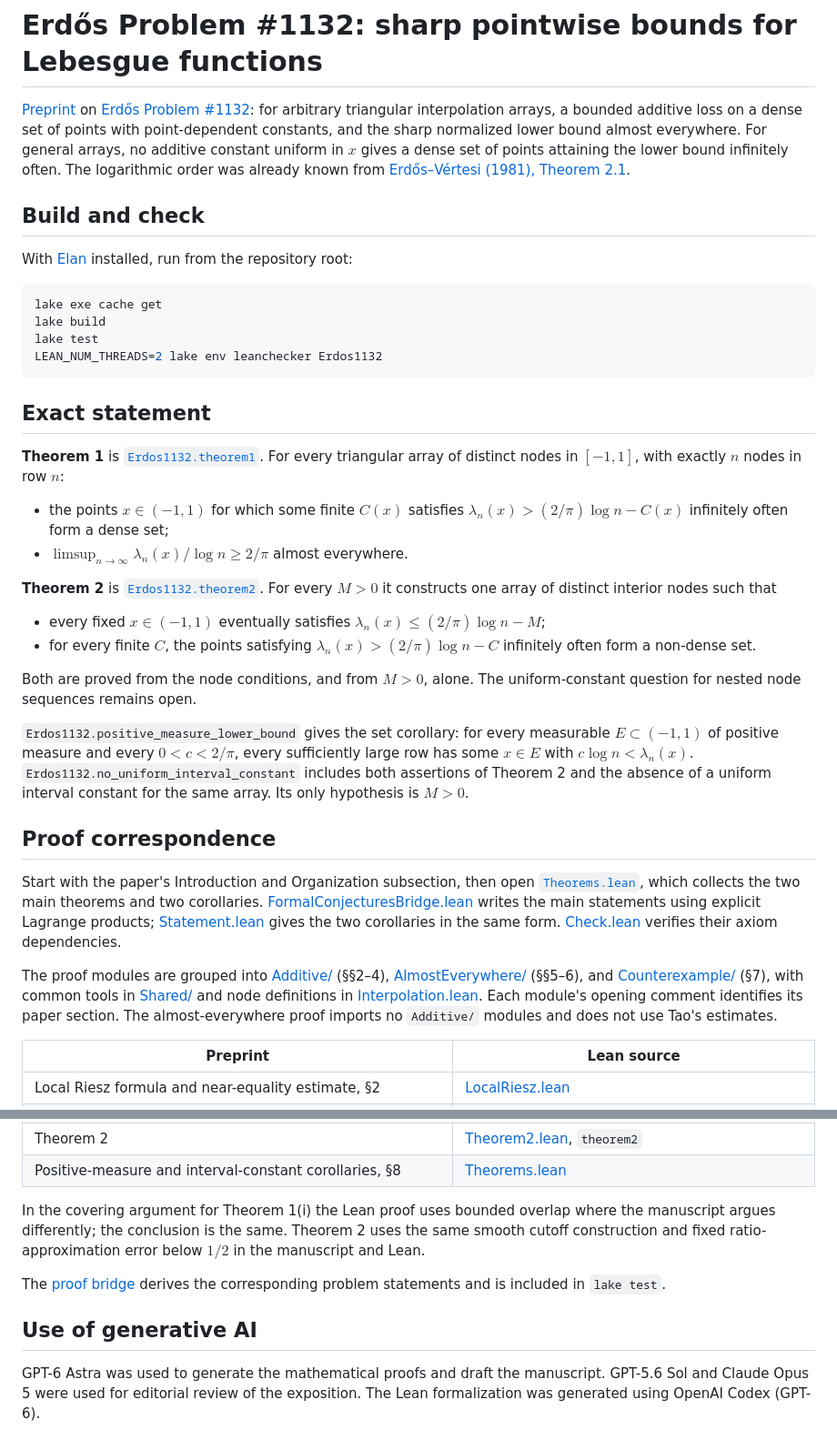
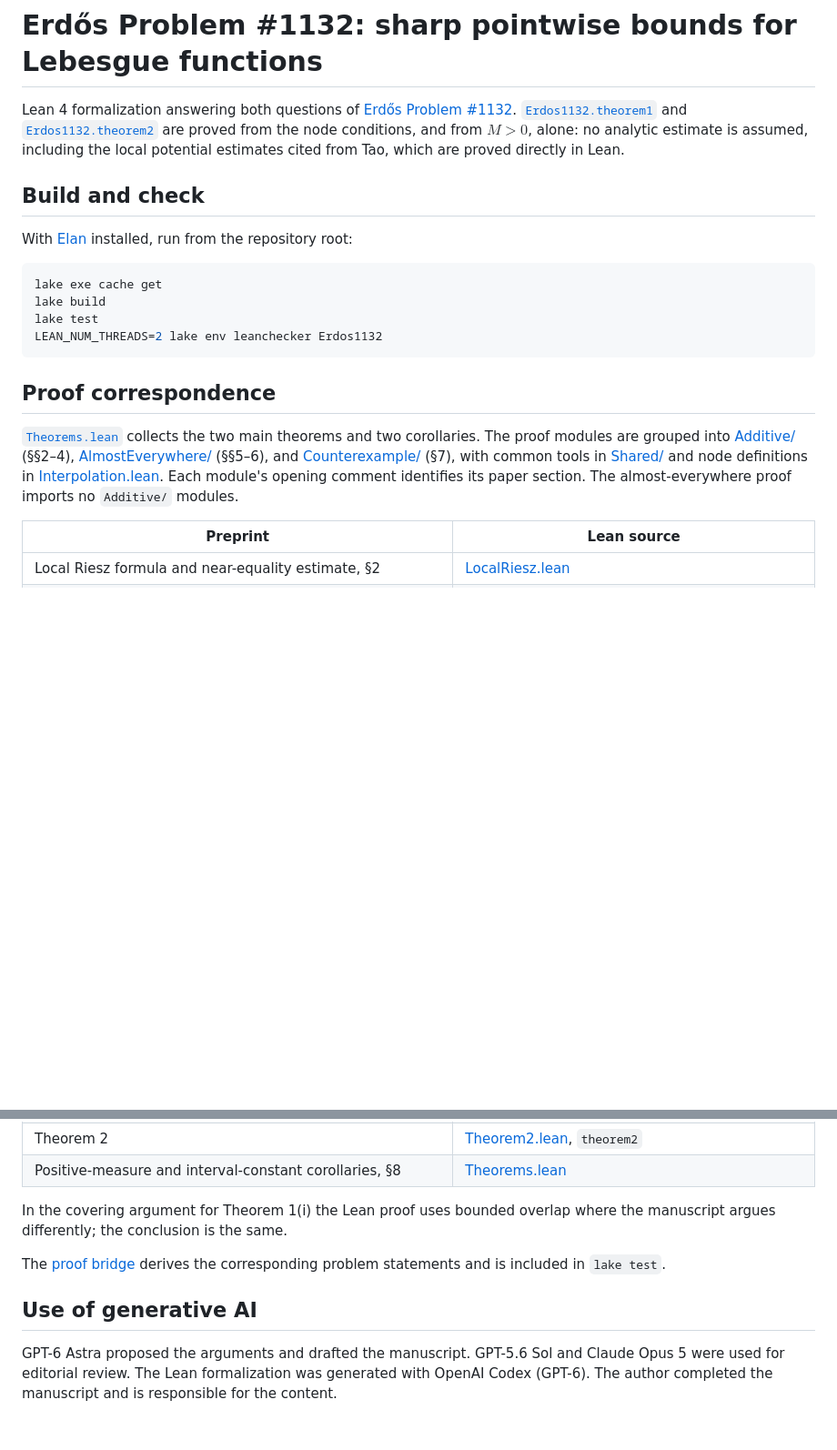
Before and after one commit to FireflySentinel/erdos-1132, a Markdown page: README.md, 2 parts joined by grey strips. Shown at 91% size. Rendered like a GitHub page; blank space fills up the shorter version.

Commit message:
README: align with the erdos-1075 layout
Lead with the Lean development, drop the Exact statement section that
restated the manuscript, and shorten the AI disclosure.

Co-Authored-By: Claude Opus 5 (1M context) <noreply@anthropic.com>
Claude-Session: https://claude.ai/code/session_012wS2ZSVZSvkWVfoC8LG1ad

````diff
--- a/README.md
+++ b/README.md
@@ -1,12 +1,11 @@
 # Erdős Problem #1132: sharp pointwise bounds for Lebesgue functions
 
-[Preprint](paper/PROOF.pdf) on [Erdős Problem #1132](https://www.erdosproblems.com/1132): for arbitrary
-triangular interpolation arrays, a bounded additive loss on a dense set of points with
-point-dependent constants, and the sharp normalized lower bound almost everywhere.
-For general arrays, no additive constant uniform in $x$ gives a dense set of points
-attaining the lower bound infinitely often.
-The logarithmic order was already known from
-[Erdős–Vértesi (1981), Theorem 2.1](https://www.renyi.hu/~p_erdos/1981-18.pdf).
+Lean 4 formalization answering both questions of
+[Erdős Problem #1132](https://www.erdosproblems.com/1132).
+[`Erdos1132.theorem1`](Erdos1132/Theorems.lean) and
+[`Erdos1132.theorem2`](Erdos1132/Theorems.lean) are proved from the node conditions,
+and from $M>0$, alone: no analytic estimate is assumed, including the local potential
+estimates cited from Tao, which are proved directly in Lean.
 
 ## Build and check
 
@@ -19,48 +18,15 @@ lake test
 LEAN_NUM_THREADS=2 lake env leanchecker Erdos1132
 ```
 
-## Exact statement
-
-**Theorem 1** is [`Erdos1132.theorem1`](Erdos1132/Theorems.lean). For every triangular array
-of distinct nodes in $[-1,1]$, with exactly $n$ nodes in row $n$:
-
-- the points $x\in(-1,1)$ for which some finite $C(x)$ satisfies
-  $\lambda_n(x)>(2/\pi)\log n-C(x)$ infinitely often form a dense set;
-- $\limsup_{n\to\infty}\lambda_n(x)/\log n\ge 2/\pi$ almost everywhere.
-
-**Theorem 2** is [`Erdos1132.theorem2`](Erdos1132/Theorems.lean). For every $M>0$
-it constructs one array of distinct interior nodes such that
-
-- every fixed $x\in(-1,1)$ eventually satisfies $\lambda_n(x)\le(2/\pi)\log n-M$;
-- for every finite $C$, the points satisfying $\lambda_n(x)>(2/\pi)\log n-C$
-  infinitely often form a non-dense set.
-
-Both are proved from the node conditions, and from $M>0$, alone. The uniform-constant
-question for nested node sequences remains open.
-
-`Erdos1132.positive_measure_lower_bound` gives the set corollary: for every measurable
-$E\subset(-1,1)$ of positive measure and every $0<c<2/\pi$, every sufficiently large row
-has some $x\in E$ with $c\log n<\lambda_n(x)$.
-`Erdos1132.no_uniform_interval_constant` includes both assertions of Theorem 2
-and the absence of a uniform interval constant for the same array. Its only
-hypothesis is $M>0$.
-
 ## Proof correspondence
 
-Start with the paper's Introduction and Organization subsection, then open
-[`Theorems.lean`](Erdos1132/Theorems.lean), which collects the two main theorems and
-two corollaries. [FormalConjecturesBridge.lean](checks/FormalConjecturesBridge.lean)
-writes the main statements using explicit Lagrange products;
-[Statement.lean](checks/Statement.lean) gives the two corollaries in the same form.
-[Check.lean](checks/Check.lean) verifies their axiom dependencies.
-
-The proof modules are grouped into [Additive/](Erdos1132/Additive/) (§§2–4),
+[`Theorems.lean`](Erdos1132/Theorems.lean) collects the two main theorems and two
+corollaries. The proof modules are grouped into [Additive/](Erdos1132/Additive/) (§§2–4),
 [AlmostEverywhere/](Erdos1132/AlmostEverywhere/) (§§5–6), and
 [Counterexample/](Erdos1132/Counterexample/) (§7), with common tools in
 [Shared/](Erdos1132/Shared/) and node definitions in
 [Interpolation.lean](Erdos1132/Interpolation.lean). Each module's opening comment
-identifies its paper section. The almost-everywhere proof imports no `Additive/`
-modules and does not use Tao's estimates.
+identifies its paper section. The almost-everywhere proof imports no `Additive/` modules.
 
 | Preprint | Lean source |
 |---|---|
@@ -78,15 +44,14 @@ modules and does not use Tao's estimates.
 | Positive-measure and interval-constant corollaries, §8 | [Theorems.lean](Erdos1132/Theorems.lean) |
 
 In the covering argument for Theorem 1(i) the Lean proof uses bounded overlap where the
-manuscript argues differently; the conclusion is the same. Theorem 2 uses the
-same smooth cutoff construction and fixed ratio-approximation error below $1/2$
-in the manuscript and Lean.
+manuscript argues differently; the conclusion is the same.
 
 The [proof bridge](checks/FormalConjecturesBridge.lean) derives the corresponding
 problem statements and is included in `lake test`.
 
 ## Use of generative AI
 
-GPT-6 Astra was used to generate the mathematical proofs and draft the manuscript.
-GPT-5.6 Sol and Claude Opus 5 were used for editorial review of the exposition.
-The Lean formalization was generated using OpenAI Codex (GPT-6).
+GPT-6 Astra proposed the arguments and drafted the manuscript.
+GPT-5.6 Sol and Claude Opus 5 were used for editorial review.
+The Lean formalization was generated with OpenAI Codex (GPT-6).
+The author completed the manuscript and is responsible for the content.
````
